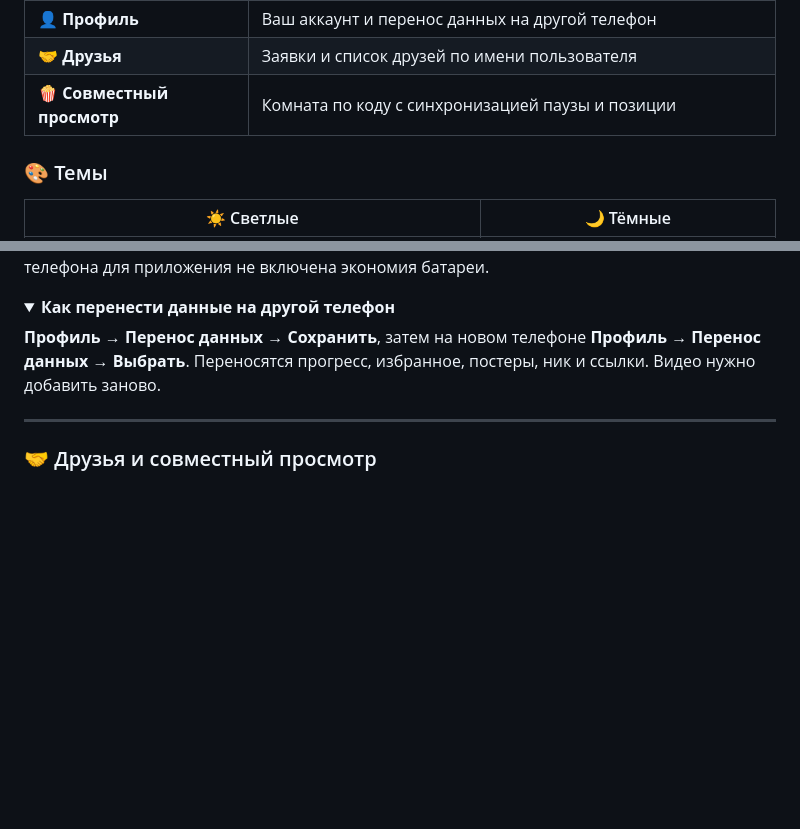
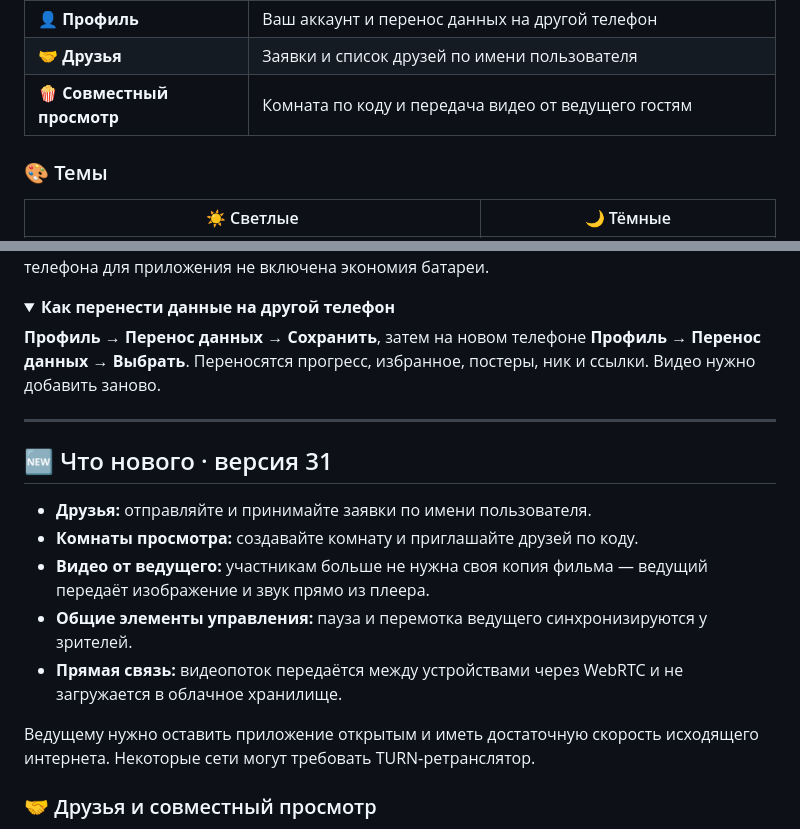
Before and after one commit to arnizenji/terrakino, a Markdown page: README_ru.md, 2 parts joined by grey strips. Drawn GitHub-style; folded sections open; blank space fills up the shorter version.

```diff
--- a/README_ru.md
+++ b/README_ru.md
@@ -40,7 +40,7 @@
 | 🖼️ **Персонализация** | Рамки для аватара, титулы, ник |
 | 👤 **Профиль** | Ваш аккаунт и перенос данных на другой телефон |
 | 🤝 **Друзья** | Заявки и список друзей по имени пользователя |
-| 🍿 **Совместный просмотр** | Комната по коду с синхронизацией паузы и позиции |
+| 🍿 **Совместный просмотр** | Комната по коду и передача видео от ведущего гостям |
 
 ### 🎨 Темы
 
@@ -142,6 +142,16 @@
 
 ---
 
+## 🆕 Что нового · версия 31
+
+- **Друзья:** отправляйте и принимайте заявки по имени пользователя.
+- **Комнаты просмотра:** создавайте комнату и приглашайте друзей по коду.
+- **Видео от ведущего:** участникам больше не нужна своя копия фильма — ведущий передаёт изображение и звук прямо из плеера.
+- **Общие элементы управления:** пауза и перемотка ведущего синхронизируются у зрителей.
+- **Прямая связь:** видеопоток передаётся между устройствами через WebRTC и не загружается в облачное хранилище.
+
+Ведущему нужно оставить приложение открытым и иметь достаточную скорость исходящего интернета. Некоторые сети могут требовать TURN‑ретранслятор.
+
 ### 🤝 Друзья и совместный просмотр
 
 Откройте **Профиль → Друзья и совместный просмотр**, отправьте заявку по имени пользователя и примите входящие заявки. Для сеанса выберите тайтл и создайте комнату. Друг входит по коду комнаты. Ведущий управляет воспроизведением, паузой и перемоткой; видео передаётся напрямую из плеера ведущего через WebRTC.
```
Also changed, not shown: README.md (+14 -0 lines).
